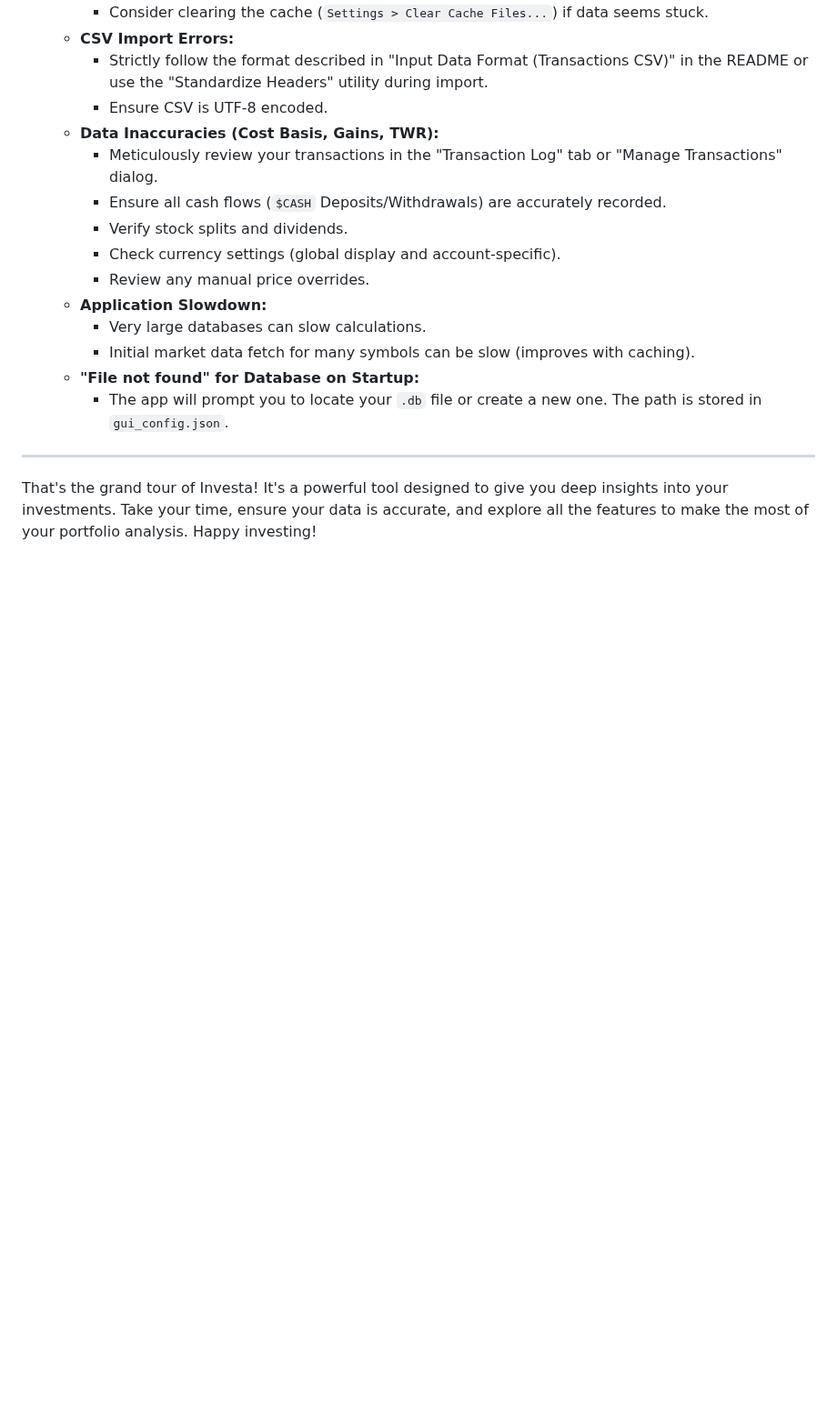
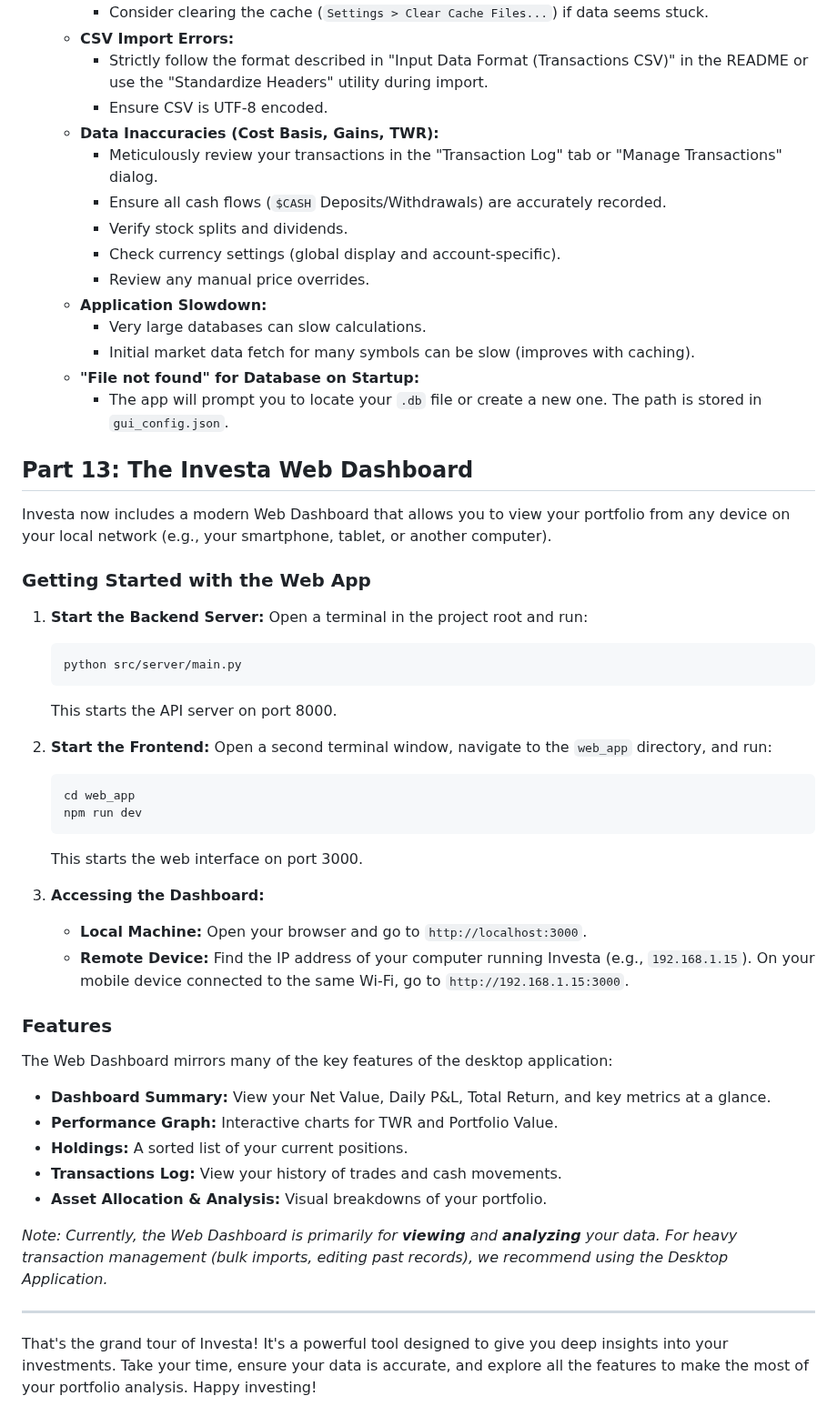
Before and after one commit to StockAlchemist/Investa, a Markdown page: docs/TUTORIAL.md, the part around the change. Shown at 91% size. GitHub-like rendering; blank space fills up the shorter version.

````diff
--- a/docs/TUTORIAL.md
+++ b/docs/TUTORIAL.md
@@ -620,6 +620,43 @@ Here are some general tips and common troubleshooting steps, reflecting Investa'
   * **"File not found" for Database on Startup:**
     * The app will prompt you to locate your `.db` file or create a new one. The path is stored in `gui_config.json`.
 
+## Part 13: The Investa Web Dashboard
+
+Investa now includes a modern Web Dashboard that allows you to view your portfolio from any device on your local network (e.g., your smartphone, tablet, or another computer).
+
+### Getting Started with the Web App
+
+1.  **Start the Backend Server:**
+    Open a terminal in the project root and run:
+    ```bash
+    python src/server/main.py
+    ```
+    This starts the API server on port 8000.
+
+2.  **Start the Frontend:**
+    Open a second terminal window, navigate to the `web_app` directory, and run:
+    ```bash
+    cd web_app
+    npm run dev
+    ```
+    This starts the web interface on port 3000.
+
+3.  **Accessing the Dashboard:**
+    *   **Local Machine:** Open your browser and go to `http://localhost:3000`.
+    *   **Remote Device:** Find the IP address of your computer running Investa (e.g., `192.168.1.15`). On your mobile device connected to the same Wi-Fi, go to `http://192.168.1.15:3000`.
+
+### Features
+
+The Web Dashboard mirrors many of the key features of the desktop application:
+
+*   **Dashboard Summary:** View your Net Value, Daily P&L, Total Return, and key metrics at a glance.
+*   **Performance Graph:** Interactive charts for TWR and Portfolio Value.
+*   **Holdings:** A sorted list of your current positions.
+*   **Transactions Log:** View your history of trades and cash movements.
+*   **Asset Allocation & Analysis:** Visual breakdowns of your portfolio.
+
+*Note: Currently, the Web Dashboard is primarily for **viewing** and **analyzing** your data. For heavy transaction management (bulk imports, editing past records), we recommend using the Desktop Application.*
+
 ---
 
 That's the grand tour of Investa! It's a powerful tool designed to give you deep insights into your investments. Take your time, ensure your data is accurate, and explore all the features to make the most of your portfolio analysis. Happy investing!
````
Also changed, not shown: docs/README.md (+40 -9 lines).
